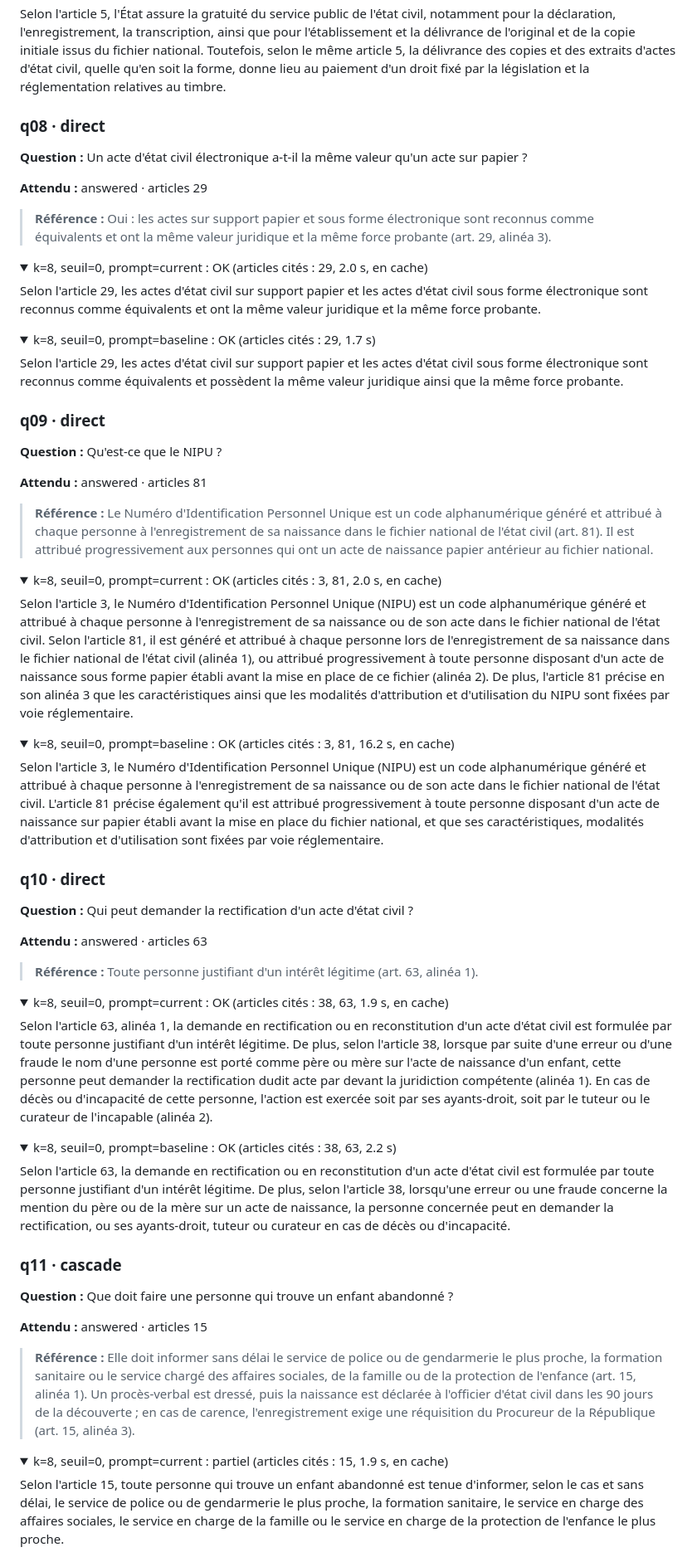
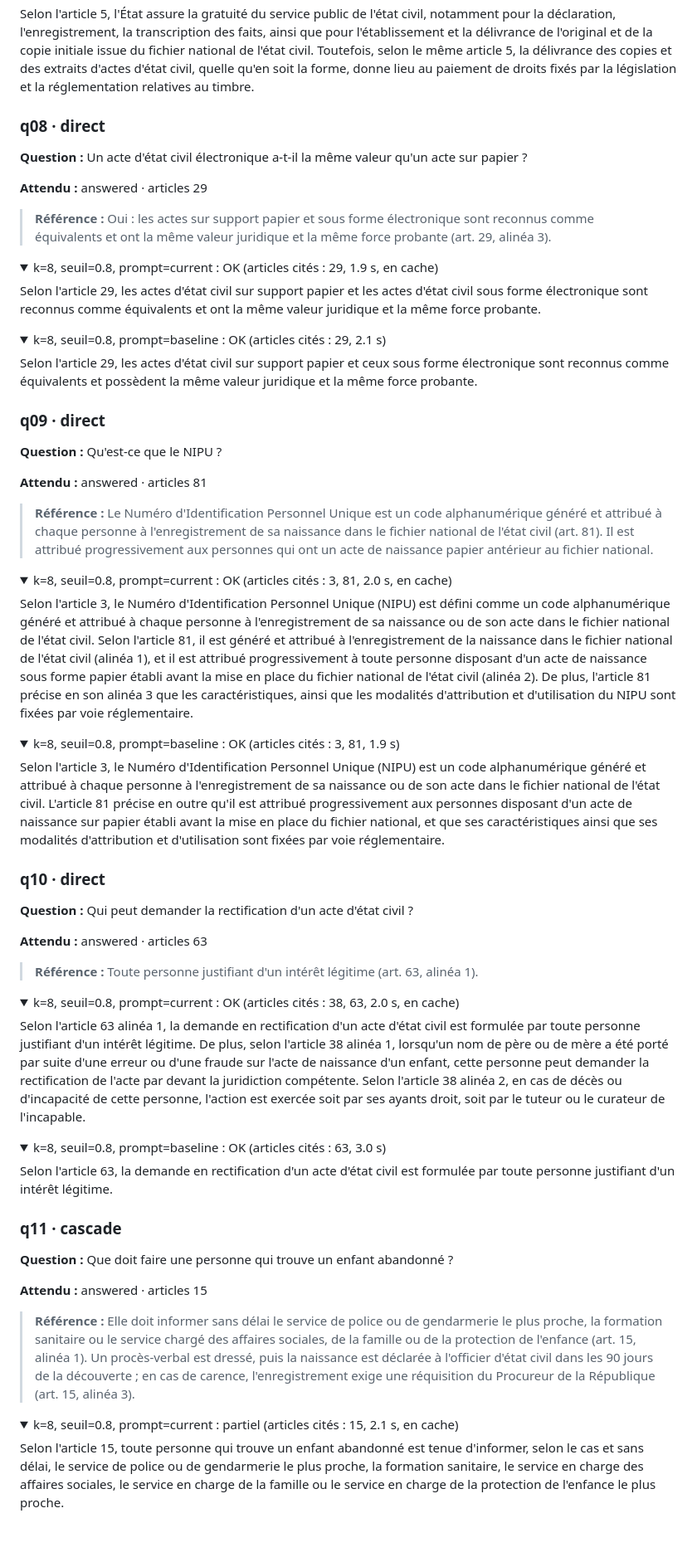
Before and after one commit to azeupaul/rag-etat-civil, a Markdown page: eval/results/answers.md, the part around one of its changes. Shown at 83% size. Rendered like a GitHub page; folded sections open; blank space fills up the shorter version.

```diff
--- a/eval/results/answers.md
+++ b/eval/results/answers.md
@@ -247,5 +239,5 @@ Selon l'article 4, l'État garantit la gratuité du service public de l'état ci
 
-Selon l'article 5, l'État assure la gratuité du service public de l'état civil, notamment pour la déclaration, l'enregistrement, la transcription, ainsi que pour l'établissement et la délivrance de l'original et de la copie initiale issus du fichier national. Toutefois, selon le même article 5, la délivrance des copies et des extraits d'actes d'état civil, quelle qu'en soit la forme, donne lieu au paiement d'un droit fixé par la législation et la réglementation relatives au timbre.
+Selon l'article 5, l'État assure la gratuité du service public de l'état civil, notamment pour la déclaration, l'enregistrement, la transcription des faits, ainsi que pour l'établissement et la délivrance de l'original et de la copie initiale issue du fichier national de l'état civil. Toutefois, selon le même article 5, la délivrance des copies et des extraits d'actes d'état civil, quelle qu'en soit la forme, donne lieu au paiement de droits fixés par la législation et la réglementation relatives au timbre.
 
 </details>
 
@@ -258,16 +250,16 @@ Selon l'article 5, l'État assure la gratuité du service public de l'état civi
 > **Référence :** Oui : les actes sur support papier et sous forme électronique sont reconnus comme équivalents et ont la même valeur juridique et la même force probante (art. 29, alinéa 3).
 
 <details>
-<summary>k=8, seuil=0, prompt=current : OK (articles cités : 29, 2.0 s, en cache)</summary>
+<summary>k=8, seuil=0.8, prompt=current : OK (articles cités : 29, 1.9 s, en cache)</summary>
 
 Selon l'article 29, les actes d'état civil sur support papier et les actes d'état civil sous forme électronique sont reconnus comme équivalents et ont la même valeur juridique et la même force probante.
 
 </details>
 
 <details>
-<summary>k=8, seuil=0, prompt=baseline : OK (articles cités : 29, 1.7 s)</summary>
+<summary>k=8, seuil=0.8, prompt=baseline : OK (articles cités : 29, 2.1 s)</summary>
 
-Selon l'article 29, les actes d'état civil sur support papier et les actes d'état civil sous forme électronique sont reconnus comme équivalents et possèdent la même valeur juridique ainsi que la même force probante.
+Selon l'article 29, les actes d'état civil sur support papier et ceux sous forme électronique sont reconnus comme équivalents et possèdent la même valeur juridique et la même force probante.
 
 </details>
 
@@ -280,16 +272,16 @@ Selon l'article 29, les actes d'état civil sur support papier et les actes d'é
 > **Référence :** Le Numéro d'Identification Personnel Unique est un code alphanumérique généré et attribué à chaque personne à l'enregistrement de sa naissance dans le fichier national de l'état civil (art. 81). Il est attribué progressivement aux personnes qui ont un acte de naissance papier antérieur au fichier national.
 
 <details>
-<summary>k=8, seuil=0, prompt=current : OK (articles cités : 3, 81, 2.0 s, en cache)</summary>
+<summary>k=8, seuil=0.8, prompt=current : OK (articles cités : 3, 81, 2.0 s, en cache)</summary>
 
-Selon l'article 3, le Numéro d'Identification Personnel Unique (NIPU) est un code alphanumérique généré et attribué à chaque personne à l'enregistrement de sa naissance ou de son acte dans le fichier national de l'état civil. Selon l'article 81, il est généré et attribué à chaque personne lors de l'enregistrement de sa naissance dans le fichier national de l'état civil (alinéa 1), ou attribué progressivement à toute personne disposant d'un acte de naissance sous forme papier établi avant la mise en place de ce fichier (alinéa 2). De plus, l'article 81 précise en son alinéa 3 que les caractéristiques ainsi que les modalités d'attribution et d'utilisation du NIPU sont fixées par voie réglementaire.
+Selon l'article 3, le Numéro d'Identification Personnel Unique (NIPU) est défini comme un code alphanumérique généré et attribué à chaque personne à l'enregistrement de sa naissance ou de son acte dans le fichier national de l'état civil. Selon l'article 81, il est généré et attribué à l'enregistrement de la naissance dans le fichier national de l'état civil (alinéa 1), et il est attribué progressivement à toute personne disposant d'un acte de naissance sous forme papier établi avant la mise en place du fichier national de l'état civil (alinéa 2). De plus, l'article 81 précise en son alinéa 3 que les caractéristiques, ainsi que les modalités d'attribution et d'utilisation du NIPU sont fixées par voie réglementaire.
 
 </details>
 
 <details>
-<summary>k=8, seuil=0, prompt=baseline : OK (articles cités : 3, 81, 16.2 s, en cache)</summary>
+<summary>k=8, seuil=0.8, prompt=baseline : OK (articles cités : 3, 81, 1.9 s)</summary>
 
-Selon l'article 3, le Numéro d'Identification Personnel Unique (NIPU) est un code alphanumérique généré et attribué à chaque personne à l'enregistrement de sa naissance ou de son acte dans le fichier national de l'état civil. L'article 81 précise également qu'il est attribué progressivement à toute personne disposant d'un acte de naissance sur papier établi avant la mise en place du fichier national, et que ses caractéristiques, modalités d'attribution et d'utilisation sont fixées par voie réglementaire.
+Selon l'article 3, le Numéro d'Identification Personnel Unique (NIPU) est un code alphanumérique généré et attribué à chaque personne à l'enregistrement de sa naissance ou de son acte dans le fichier national de l'état civil. L'article 81 précise en outre qu'il est attribué progressivement aux personnes disposant d'un acte de naissance sur papier établi avant la mise en place du fichier national, et que ses caractéristiques ainsi que ses modalités d'attribution et d'utilisation sont fixées par voie réglementaire.
 
 </details>
 
@@ -302,16 +294,16 @@ Selon l'article 3, le Numéro d'Identification Personnel Unique (NIPU) est un co
 > **Référence :** Toute personne justifiant d'un intérêt légitime (art. 63, alinéa 1).
 
 <details>
-<summary>k=8, seuil=0, prompt=current : OK (articles cités : 38, 63, 1.9 s, en cache)</summary>
+<summary>k=8, seuil=0.8, prompt=current : OK (articles cités : 38, 63, 2.0 s, en cache)</summary>
 
-Selon l'article 63, alinéa 1, la demande en rectification ou en reconstitution d'un acte d'état civil est formulée par toute personne justifiant d'un intérêt légitime. De plus, selon l'article 38, lorsque par suite d'une erreur ou d'une fraude le nom d'une personne est porté comme père ou mère sur l'acte de naissance d'un enfant, cette personne peut demander la rectification dudit acte par devant la juridiction compétente (alinéa 1). En cas de décès ou d'incapacité de cette personne, l'action est exercée soit par ses ayants-droit, soit par le tuteur ou le curateur de l'incapable (alinéa 2).
+Selon l'article 63 alinéa 1, la demande en rectification d'un acte d'état civil est formulée par toute personne justifiant d'un intérêt légitime. De plus, selon l'article 38 alinéa 1, lorsqu'un nom de père ou de mère a été porté par suite d'une erreur ou d'une fraude sur l'acte de naissance d'un enfant, cette personne peut demander la rectification de l'acte par devant la juridiction compétente. Selon l'article 38 alinéa 2, en cas de décès ou d'incapacité de cette personne, l'action est exercée soit par ses ayants droit, soit par le tuteur ou le curateur de l'incapable.
 
 </details>
 
 <details>
-<summary>k=8, seuil=0, prompt=baseline : OK (articles cités : 38, 63, 2.2 s)</summary>
+<summary>k=8, seuil=0.8, prompt=baseline : OK (articles cités : 63, 3.0 s)</summary>
 
-Selon l'article 63, la demande en rectification ou en reconstitution d'un acte d'état civil est formulée par toute personne justifiant d'un intérêt légitime. De plus, selon l'article 38, lorsqu'une erreur ou une fraude concerne la mention du père ou de la mère sur un acte de naissance, la personne concernée peut en demander la rectification, ou ses ayants-droit, tuteur ou curateur en cas de décès ou d'incapacité.
+Selon l'article 63, la demande en rectification d'un acte d'état civil est formulée par toute personne justifiant d'un intérêt légitime.
 
 </details>
 
@@ -324,7 +316,7 @@ Selon l'article 63, la demande en rectification ou en reconstitution d'un acte d
 > **Référence :** Elle doit informer sans délai le service de police ou de gendarmerie le plus proche, la formation sanitaire ou le service chargé des affaires sociales, de la famille ou de la protection de l'enfance (art. 15, alinéa 1). Un procès-verbal est dressé, puis la naissance est déclarée à l'officier d'état civil dans les 90 jours de la découverte ; en cas de carence, l'enregistrement exige une réquisition du Procureur de la République (art. 15, alinéa 3).
 
 <details>
-<summary>k=8, seuil=0, prompt=current : partiel (articles cités : 15, 1.9 s, en cache)</summary>
+<summary>k=8, seuil=0.8, prompt=current : partiel (articles cités : 15, 2.1 s, en cache)</summary>
 
 Selon l'article 15, toute personne qui trouve un enfant abandonné est tenue d'informer, selon le cas et sans délai, le service de police ou de gendarmerie le plus proche, la formation sanitaire, le service en charge des affaires sociales, le service en charge de la famille ou le service en charge de la protection de l'enfance le plus proche.
 
```
Also changed, not shown: other parts of eval/results/answers.md (+67 -75 lines).
